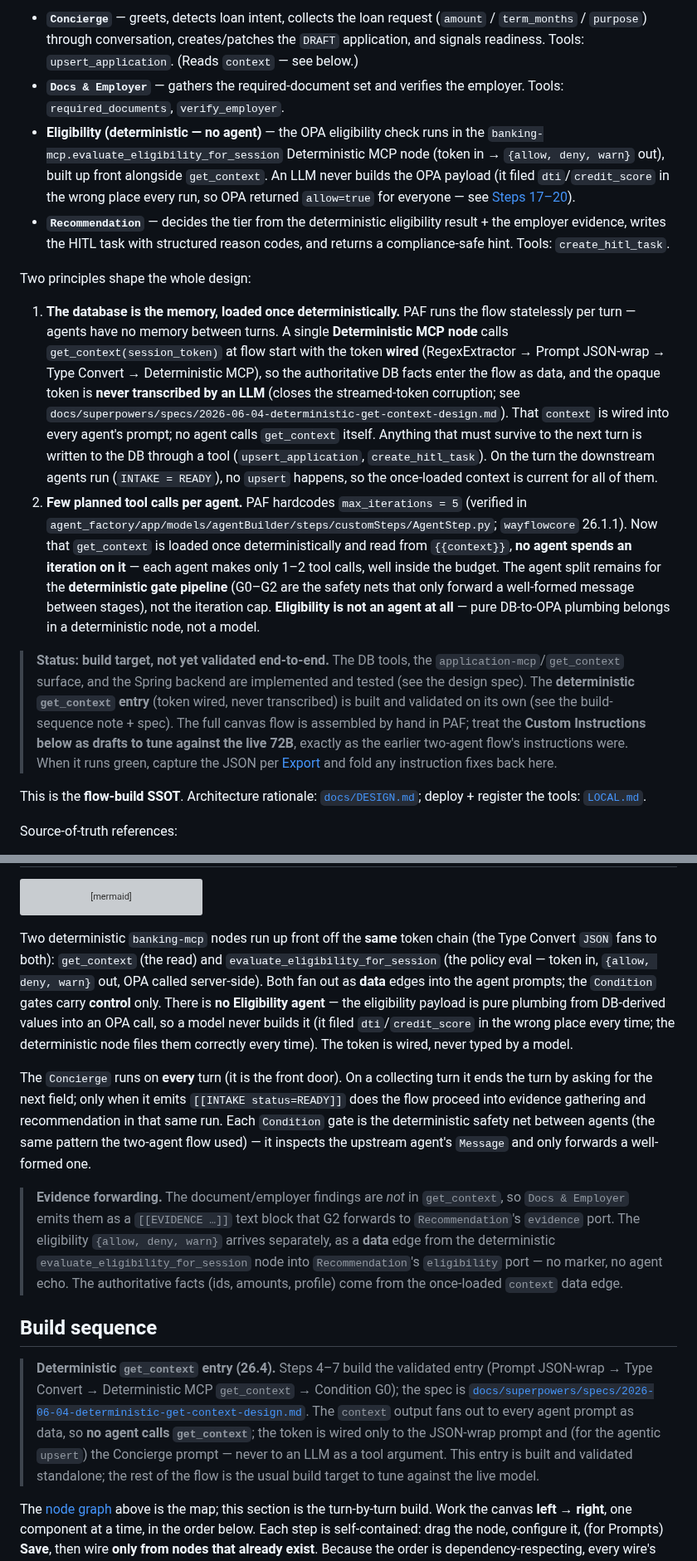
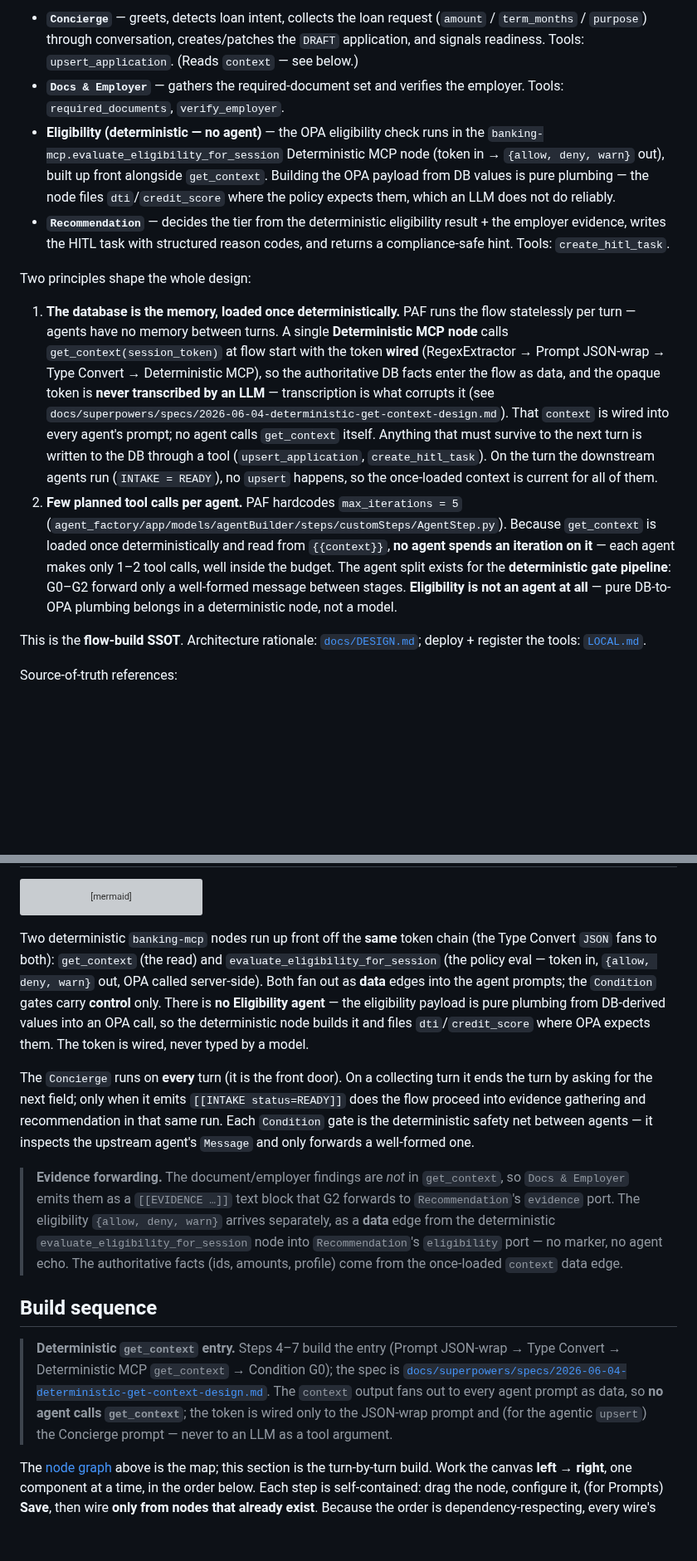
Before and after one commit to vmleon/oracle-database-private-agent-factory-poc, a Markdown page: paf/flows/CHAT_WORKFLOW.md, 2 parts joined by grey strips. Shown at 83% size. Drawn GitHub-style; blank space fills up the shorter version; grey boxes are pictures that could not be loaded.

Commit message:
docs(flow): describe CHAT_WORKFLOW final state, drop build history

````diff
--- a/paf/flows/CHAT_WORKFLOW.md
+++ b/paf/flows/CHAT_WORKFLOW.md
@@ -4,15 +4,13 @@ This is the build blueprint for the customer-facing workflow in PAF Agent Builde
 
 - **`Concierge`** — greets, detects loan intent, collects the loan request (`amount` / `term_months` / `purpose`) through conversation, creates/patches the `DRAFT` application, and signals readiness. Tools: `upsert_application`. (Reads `context` — see below.)
 - **`Docs & Employer`** — gathers the required-document set and verifies the employer. Tools: `required_documents`, `verify_employer`.
-- **Eligibility (deterministic — no agent)** — the OPA eligibility check runs in the `banking-mcp.evaluate_eligibility_for_session` Deterministic MCP node (token in → `{allow, deny, warn}` out), built up front alongside `get_context`. An LLM never builds the OPA payload (it filed `dti`/`credit_score` in the wrong place every run, so OPA returned `allow=true` for everyone — see [Steps 17–20](#steps-1720--removed-eligibility-is-deterministic)).
+- **Eligibility (deterministic — no agent)** — the OPA eligibility check runs in the `banking-mcp.evaluate_eligibility_for_session` Deterministic MCP node (token in → `{allow, deny, warn}` out), built up front alongside `get_context`. Building the OPA payload from DB values is pure plumbing — the node files `dti`/`credit_score` where the policy expects them, which an LLM does not do reliably.
 - **`Recommendation`** — decides the tier from the deterministic eligibility result + the employer evidence, writes the HITL task with structured reason codes, and returns a compliance-safe hint. Tools: `create_hitl_task`.
 
 Two principles shape the whole design:
 
-1. **The database is the memory, loaded once deterministically.** PAF runs the flow statelessly per turn — agents have no memory between turns. A single **Deterministic MCP node** calls `get_context(session_token)` at flow start with the token **wired** (RegexExtractor → Prompt JSON-wrap → Type Convert → Deterministic MCP), so the authoritative DB facts enter the flow as data, and the opaque token is **never transcribed by an LLM** (closes the streamed-token corruption; see `docs/superpowers/specs/2026-06-04-deterministic-get-context-design.md`). That `context` is wired into every agent's prompt; no agent calls `get_context` itself. Anything that must survive to the next turn is written to the DB through a tool (`upsert_application`, `create_hitl_task`). On the turn the downstream agents run (`INTAKE = READY`), no `upsert` happens, so the once-loaded context is current for all of them.
-2. **Few planned tool calls per agent.** PAF hardcodes `max_iterations = 5` (verified in `agent_factory/app/models/agentBuilder/steps/customSteps/AgentStep.py`; `wayflowcore` 26.1.1). Now that `get_context` is loaded once deterministically and read from `{{context}}`, **no agent spends an iteration on it** — each agent makes only 1–2 tool calls, well inside the budget. The agent split remains for the **deterministic gate pipeline** (G0–G2 are the safety nets that only forward a well-formed message between stages), not the iteration cap. **Eligibility is not an agent at all** — pure DB-to-OPA plumbing belongs in a deterministic node, not a model.
-
-> **Status: build target, not yet validated end-to-end.** The DB tools, the `application-mcp`/`get_context` surface, and the Spring backend are implemented and tested (see the design spec). The **deterministic `get_context` entry** (token wired, never transcribed) is built and validated on its own (see the build-sequence note + spec). The full canvas flow is assembled by hand in PAF; treat the **Custom Instructions below as drafts to tune against the live 72B**, exactly as the earlier two-agent flow's instructions were. When it runs green, capture the JSON per [Export](#export) and fold any instruction fixes back here.
+1. **The database is the memory, loaded once deterministically.** PAF runs the flow statelessly per turn — agents have no memory between turns. A single **Deterministic MCP node** calls `get_context(session_token)` at flow start with the token **wired** (RegexExtractor → Prompt JSON-wrap → Type Convert → Deterministic MCP), so the authoritative DB facts enter the flow as data, and the opaque token is **never transcribed by an LLM** — transcription is what corrupts it (see `docs/superpowers/specs/2026-06-04-deterministic-get-context-design.md`). That `context` is wired into every agent's prompt; no agent calls `get_context` itself. Anything that must survive to the next turn is written to the DB through a tool (`upsert_application`, `create_hitl_task`). On the turn the downstream agents run (`INTAKE = READY`), no `upsert` happens, so the once-loaded context is current for all of them.
+2. **Few planned tool calls per agent.** PAF hardcodes `max_iterations = 5` (`agent_factory/app/models/agentBuilder/steps/customSteps/AgentStep.py`). Because `get_context` is loaded once deterministically and read from `{{context}}`, **no agent spends an iteration on it** — each agent makes only 1–2 tool calls, well inside the budget. The agent split exists for the **deterministic gate pipeline**: G0–G2 forward only a well-formed message between stages. **Eligibility is not an agent at all** — pure DB-to-OPA plumbing belongs in a deterministic node, not a model.
 
 This is the **flow-build SSOT**. Architecture rationale: [`docs/DESIGN.md`](../../docs/DESIGN.md); deploy + register the tools: [`LOCAL.md`](../../LOCAL.md).
 
@@ -72,15 +70,15 @@ flowchart TD
     RC -->|Message| ODEC["Chat output (decision)"]
 ```
 
-Two deterministic `banking-mcp` nodes run up front off the **same** token chain (the Type Convert `JSON` fans to both): `get_context` (the read) and `evaluate_eligibility_for_session` (the policy eval — token in, `{allow, deny, warn}` out, OPA called server-side). Both fan out as **data** edges into the agent prompts; the `Condition` gates carry **control** only. There is **no Eligibility agent** — the eligibility payload is pure plumbing from DB-derived values into an OPA call, so a model never builds it (it filed `dti`/`credit_score` in the wrong place every time; the deterministic node files them correctly every time). The token is wired, never typed by a model.
+Two deterministic `banking-mcp` nodes run up front off the **same** token chain (the Type Convert `JSON` fans to both): `get_context` (the read) and `evaluate_eligibility_for_session` (the policy eval — token in, `{allow, deny, warn}` out, OPA called server-side). Both fan out as **data** edges into the agent prompts; the `Condition` gates carry **control** only. There is **no Eligibility agent** — the eligibility payload is pure plumbing from DB-derived values into an OPA call, so the deterministic node builds it and files `dti`/`credit_score` where OPA expects them. The token is wired, never typed by a model.
 
-The `Concierge` runs on **every** turn (it is the front door). On a collecting turn it ends the turn by asking for the next field; only when it emits `[[INTAKE status=READY]]` does the flow proceed into evidence gathering and recommendation in that same run. Each `Condition` gate is the deterministic safety net between agents (the same pattern the two-agent flow used) — it inspects the upstream agent's `Message` and only forwards a well-formed one.
+The `Concierge` runs on **every** turn (it is the front door). On a collecting turn it ends the turn by asking for the next field; only when it emits `[[INTAKE status=READY]]` does the flow proceed into evidence gathering and recommendation in that same run. Each `Condition` gate is the deterministic safety net between agents — it inspects the upstream agent's `Message` and only forwards a well-formed one.
 
 > **Evidence forwarding.** The document/employer findings are _not_ in `get_context`, so `Docs & Employer` emits them as a `[[EVIDENCE …]]` text block that G2 forwards to `Recommendation`'s `evidence` port. The eligibility `{allow, deny, warn}` arrives separately, as a **data** edge from the deterministic `evaluate_eligibility_for_session` node into `Recommendation`'s `eligibility` port — no marker, no agent echo. The authoritative facts (ids, amounts, profile) come from the once-loaded `context` data edge.
 
 ## Build sequence
 
-> **Deterministic `get_context` entry (26.4).** Steps 4–7 build the validated entry (Prompt JSON-wrap → Type Convert → Deterministic MCP `get_context` → Condition G0); the spec is [`docs/superpowers/specs/2026-06-04-deterministic-get-context-design.md`](../../docs/superpowers/specs/2026-06-04-deterministic-get-context-design.md). The `context` output fans out to every agent prompt as data, so **no agent calls `get_context`**; the token is wired only to the JSON-wrap prompt and (for the agentic `upsert`) the Concierge prompt — never to an LLM as a tool argument. This entry is built and validated standalone; the rest of the flow is the usual build target to tune against the live model.
+> **Deterministic `get_context` entry.** Steps 4–7 build the entry (Prompt JSON-wrap → Type Convert → Deterministic MCP `get_context` → Condition G0); the spec is [`docs/superpowers/specs/2026-06-04-deterministic-get-context-design.md`](../../docs/superpowers/specs/2026-06-04-deterministic-get-context-design.md). The `context` output fans out to every agent prompt as data, so **no agent calls `get_context`**; the token is wired only to the JSON-wrap prompt and (for the agentic `upsert`) the Concierge prompt — never to an LLM as a tool argument.
 
 The [node graph](#node-graph) above is the map; this section is the turn-by-turn build. Work the canvas **left → right**, one component at a time, in the order below. Each step is self-contained: drag the node, configure it, (for Prompts) **Save**, then wire **only from nodes that already exist**. Because the order is dependency-respecting, every wire's source is already on the canvas when you need it, and each `Condition`'s two branches are both closed before you move on — so nothing is left dangling and there is no scrolling back.
 
````
Also changed, not shown: other parts of paf/flows/CHAT_WORKFLOW.md (+12 -18 lines).
